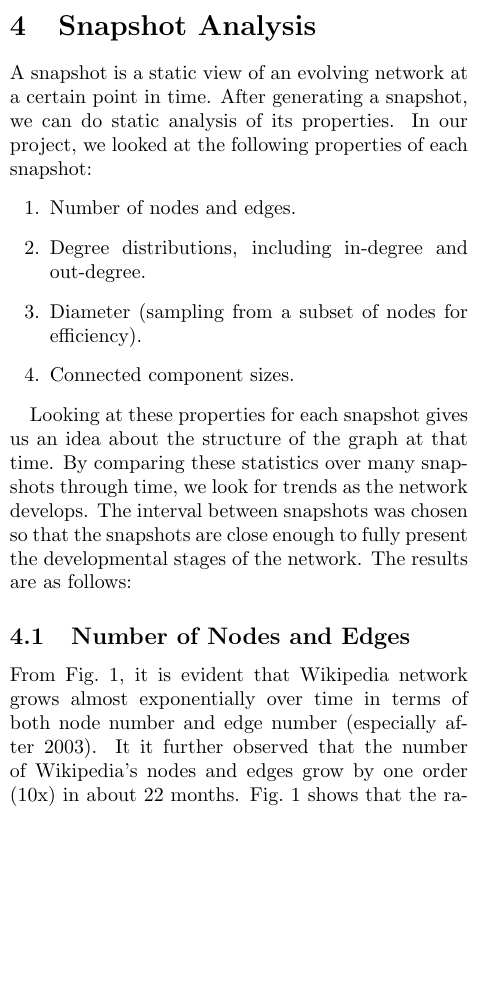
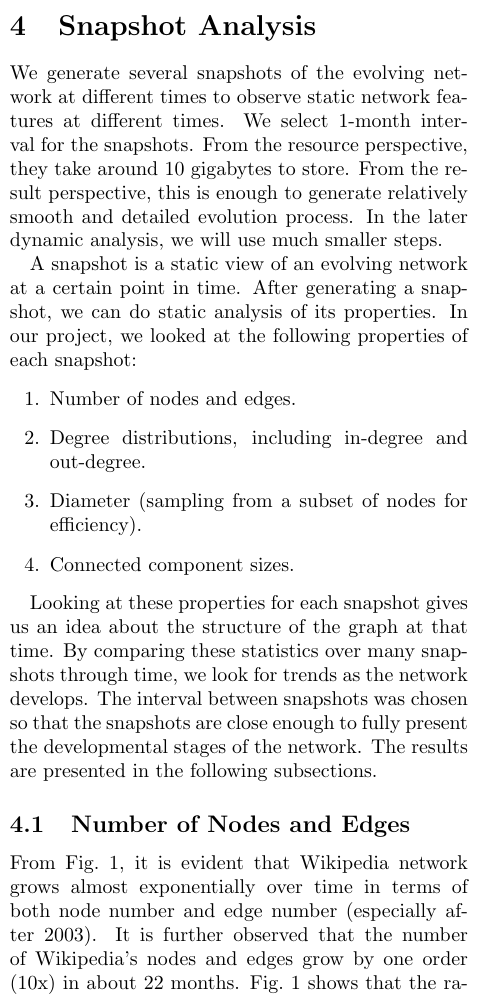
Before and after one commit to qipeng/cs224wproject, a LaTeX document (final/final.tex): part of one column of page 2 of 8, cut so that both start at the same text, the shorter picture padded with empty space. Compiled offline with pdfLaTeX.

Commit message:
Haozhun review

```diff
--- a/final/final.tex
+++ b/final/final.tex
@@ -44,6 +44,8 @@ Due to special characteristics of Wikipedia, we also did some additional preproc
 Also, redirections in Wikipedia may have a special effect on the graph. We decided to study this effect. To construct a redirection-free version of the graph, we removed all articles that redirected to another in the snapshots. After the removal, we moved all relevant edges to the page that it was redirected to. We noticed a very small portion of redirections that turned into a cycle. Such pages were removed completely.
 
 \section{Snapshot Analysis}
+We generate several snapshots of the evolving network at different times to observe static network features at different times. We select 1-month interval for the snapshots. From the resource perspective, they take around 10 gigabytes to store. From the result perspective, this is enough to generate relatively smooth and detailed evolution process. In the later dynamic analysis, we will use much smaller steps.
+
 A snapshot is a static view of an evolving network at a certain point in time. After generating a snapshot, we can do static analysis of its properties. In our project, we looked at the following properties of each snapshot:
 \begin{enumerate}
 \item Number of nodes and edges.
@@ -52,10 +54,10 @@ A snapshot is a static view of an evolving network at a certain point in time. A
 \item Connected component sizes.
 \end{enumerate}
 
-Looking at these properties for each snapshot gives us an idea about the structure of the graph at that time. By comparing these statistics over many snapshots through time, we look for trends as the network develops. The interval between snapshots was chosen so that the snapshots are close enough to fully present the developmental stages of the network. The results are as follows:
+Looking at these properties for each snapshot gives us an idea about the structure of the graph at that time. By comparing these statistics over many snapshots through time, we look for trends as the network develops. The interval between snapshots was chosen so that the snapshots are close enough to fully present the developmental stages of the network. The results are presented in the following subsections.
 
 \subsection{Number of Nodes and Edges}
-From Fig.~\ref{fig:growth}, it is evident that Wikipedia network grows almost exponentially over time in terms of both node number and edge number (especially after 2003). It it further observed that the number of Wikipedia's nodes and edges grow by one order (10x) in about 22 months. Fig.~\ref{fig:growth} shows that the ratio of nodes to edges roughly follow a linear pattern throughout Wikipedia's growth.
+From Fig.~\ref{fig:growth}, it is evident that Wikipedia network grows almost exponentially over time in terms of both node number and edge number (especially after 2003). It is further observed that the number of Wikipedia's nodes and edges grow by one order (10x) in about 22 months. Fig.~\ref{fig:growth} shows that the ratio of nodes to edges roughly follow a linear pattern throughout Wikipedia's growth.
 
 A closer observation on the linear scale graph revealed a significant difference in node count before and after (marked with ``(R)'' in the graphs) our redirection process, which is intuitively correct as it removes conceptually redundant nodes and edges. As for edge/node ratio, after processing redirection, the edge/node ratio still follows a roughly linear growth, which indicates that the ratio of redirection nodes in the corpus is roughly constant.
 
```
